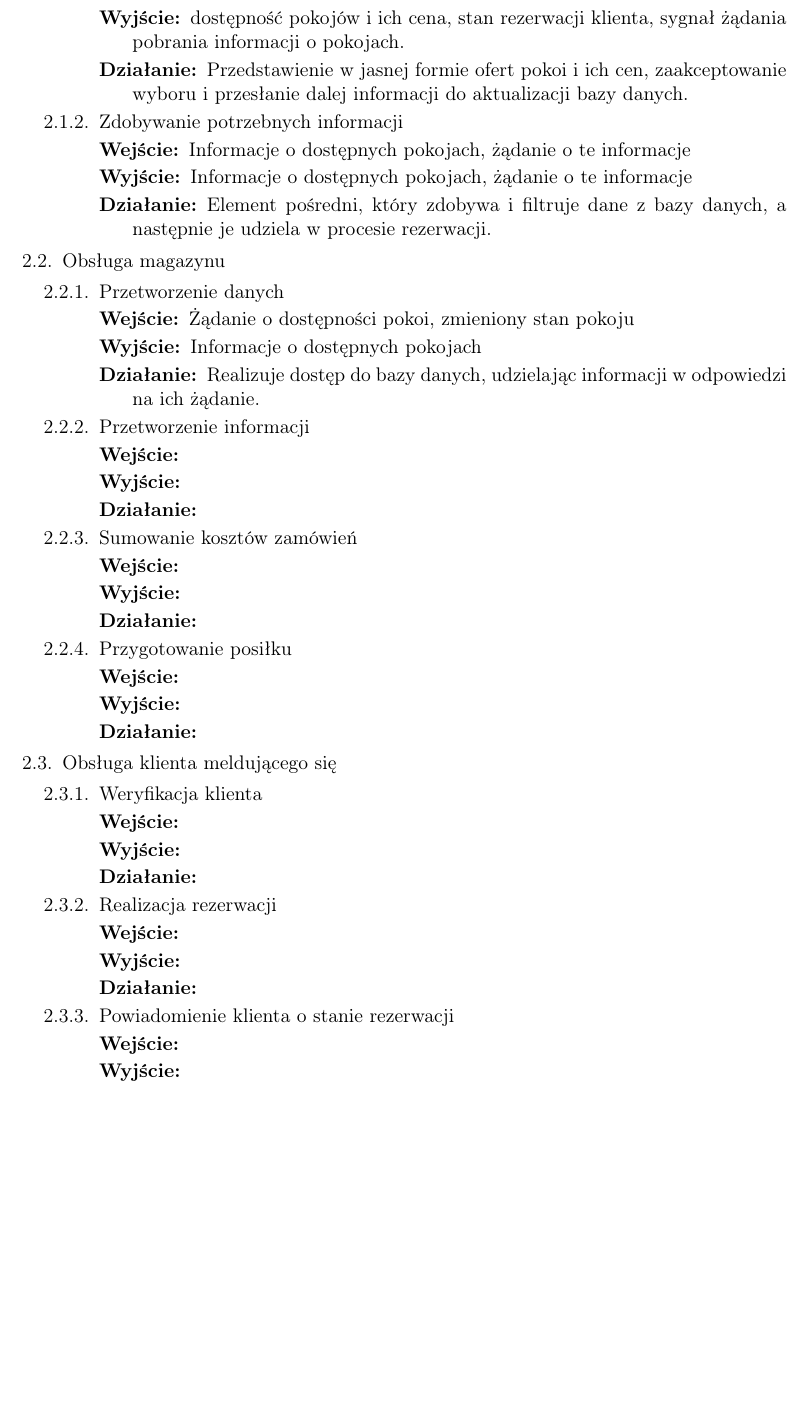
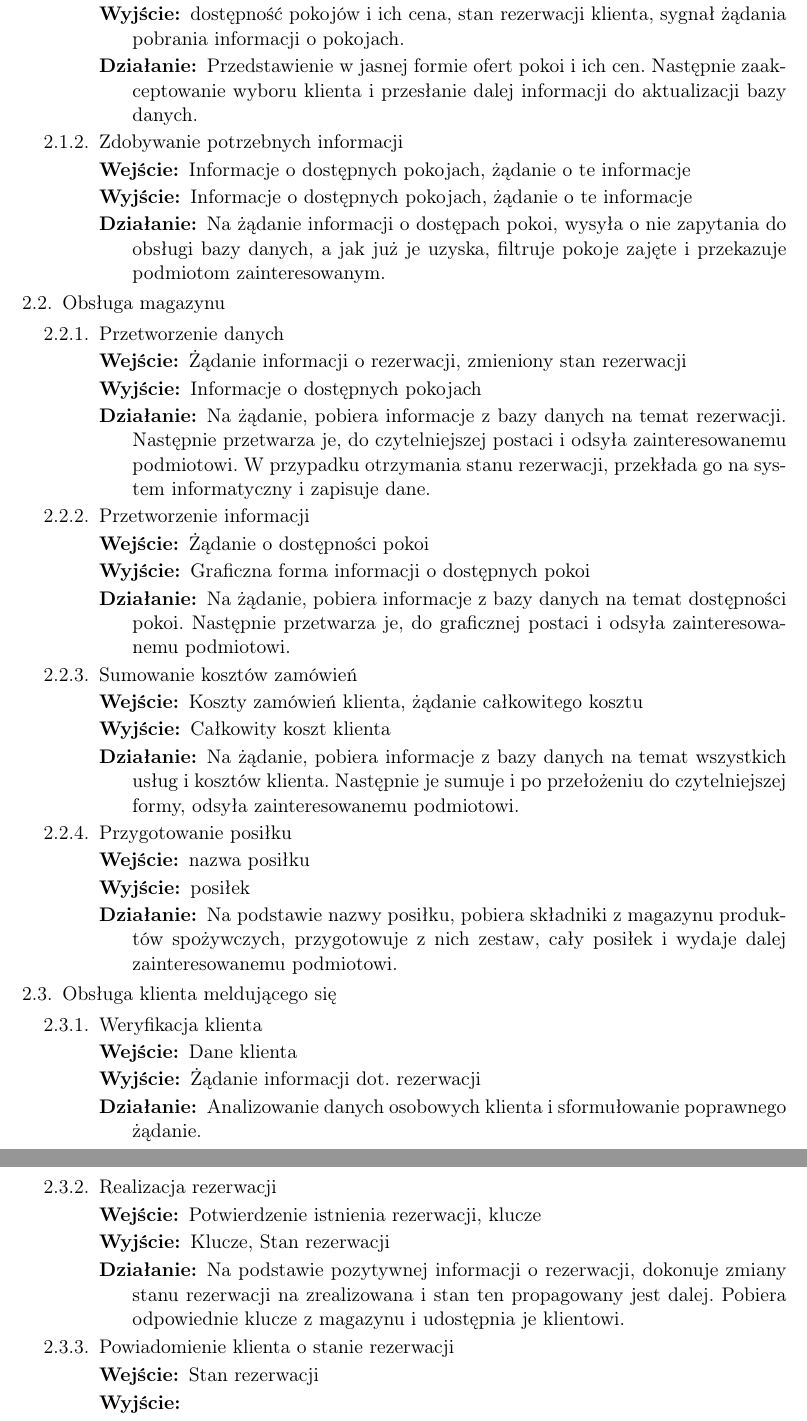
Before and after one commit to Catherine-PL/System-hotelowy, a LaTeX document (dokumentacjalatex.tex): part of page 22 of 25 before the commit and two parts of pages 22 and 23 of 25 after it, the two joined at a grey line, cut so that both start at the same text, the shorter picture padded with empty space. Compiled offline with pdfLaTeX.

Commit message:
another part of PSPEC

```diff
--- a/dokumentacjalatex.tex
+++ b/dokumentacjalatex.tex
@@ -434,59 +434,59 @@
 				\begin{description}
 					\item[Wejście:] Informacja o chęci rezerwacji, lista dostępnych pokoi, koszt noclegu
 					\item[Wyjście:] dostępność pokojów i ich cena, stan rezerwacji klienta, sygnał żądania pobrania informacji o pokojach.
-					\item[Działanie:] Przedstawienie w jasnej formie ofert pokoi i ich cen, zaakceptowanie wyboru i przesłanie dalej informacji do aktualizacji bazy danych.
+					\item[Działanie:] Przedstawienie w jasnej formie ofert pokoi i ich cen. Następnie zaakceptowanie wyboru klienta i przesłanie dalej informacji do aktualizacji bazy danych.
 				\end{description}
 				\item Zdobywanie potrzebnych informacji
 				\begin{description}
 					\item[Wejście:] Informacje o dostępnych pokojach, żądanie o te informacje
 					\item[Wyjście:] Informacje o dostępnych pokojach, żądanie o te informacje
-					\item[Działanie:] Element pośredni, który zdobywa i filtruje dane z bazy danych, a następnie je udziela w procesie rezerwacji.
+					\item[Działanie:] Na żądanie informacji o dostępach pokoi, wysyła o nie zapytania do obsługi bazy danych, a jak już je uzyska, filtruje pokoje zajęte i przekazuje podmiotom zainteresowanym.
 				\end{description}
 			\end{enumerate}
 			\item Obsługa magazynu
 			\begin{enumerate}[label*=\arabic*.]
 				\item Przetworzenie danych
 				\begin{description}
-					\item[Wejście:] Żądanie o dostępności pokoi, zmieniony stan pokoju
+					\item[Wejście:] Żądanie informacji o rezerwacji, zmieniony stan rezerwacji
 					\item[Wyjście:] Informacje o dostępnych pokojach
-					\item[Działanie:] Realizuje dostęp do bazy danych, udzielając informacji w odpowiedzi na ich żądanie.
+					\item[Działanie:] Na żądanie, pobiera informacje z bazy danych na temat rezerwacji. Następnie przetwarza je, do czytelniejszej postaci i odsyła zainteresowanemu podmiotowi. W przypadku otrzymania stanu rezerwacji, przekłada go na  system informatyczny i zapisuje dane.
 				\end{description}
 				\item Przetworzenie informacji
 				\begin{description}
-					\item[Wejście:]
-					\item[Wyjście:]
-					\item[Działanie:]
+					\item[Wejście:] Żądanie o dostępności pokoi
+					\item[Wyjście:] Graficzna forma informacji o dostępnych pokoi
+					\item[Działanie:] Na żądanie, pobiera informacje z bazy danych na temat dostępności pokoi. Następnie przetwarza je, do graficznej postaci i odsyła zainteresowanemu podmiotowi.
 				\end{description}
 				\item Sumowanie kosztów zamówień
 				\begin{description}
-					\item[Wejście:]
-					\item[Wyjście:]
-					\item[Działanie:]
+					\item[Wejście:] Koszty zamówień klienta, żądanie całkowitego kosztu
+					\item[Wyjście:] Całkowity koszt klienta
+					\item[Działanie:] Na żądanie, pobiera informacje z bazy danych na temat wszystkich usług i kosztów klienta. Następnie je sumuje i po przełożeniu do czytelniejszej formy, odsyła zainteresowanemu podmiotowi.
 				\end{description}
 				\item Przygotowanie posiłku
 				\begin{description}
-					\item[Wejście:]
-					\item[Wyjście:]
-					\item[Działanie:]
+					\item[Wejście:] nazwa posiłku
+					\item[Wyjście:] posiłek
+					\item[Działanie:] Na podstawie nazwy posiłku, pobiera składniki z magazynu produktów spożywczych, przygotowuje z nich zestaw, cały posiłek i wydaje dalej zainteresowanemu podmiotowi.
 				\end{description}
 			\end{enumerate}
 			\item Obsługa klienta meldującego się
 			\begin{enumerate}[label*=\arabic*.]
 				\item Weryfikacja klienta
 				\begin{description}
-					\item[Wejście:]
-					\item[Wyjście:]
-					\item[Działanie:]
+					\item[Wejście:] Dane klienta
+					\item[Wyjście:] Żądanie informacji dot. rezerwacji
+					\item[Działanie:] Analizowanie danych osobowych klienta i sformułowanie poprawnego żądanie.
 				\end{description}
 				\item Realizacja rezerwacji
 				\begin{description}
-					\item[Wejście:]
-					\item[Wyjście:]
-					\item[Działanie:]
+					\item[Wejście:] Potwierdzenie istnienia rezerwacji, klucze
+					\item[Wyjście:] Klucze, Stan rezerwacji
+					\item[Działanie:] Na podstawie pozytywnej informacji o rezerwacji, dokonuje zmiany stanu rezerwacji na zrealizowana i stan ten propagowany jest dalej. Pobiera odpowiednie klucze z magazynu i udostępnia je klientowi.
 				\end{description}
 				\item Powiadomienie klienta o stanie rezerwacji
 				\begin{description}
-					\item[Wejście:]
+					\item[Wejście:] Stan rezerwacji
 					\item[Wyjście:]
 					\item[Działanie:]
 				\end{description}
```
Also changed, not shown: dokumentacjalatex.pdf, dokumentacjalatex.tex (8 more changed lines), 2 other files.
